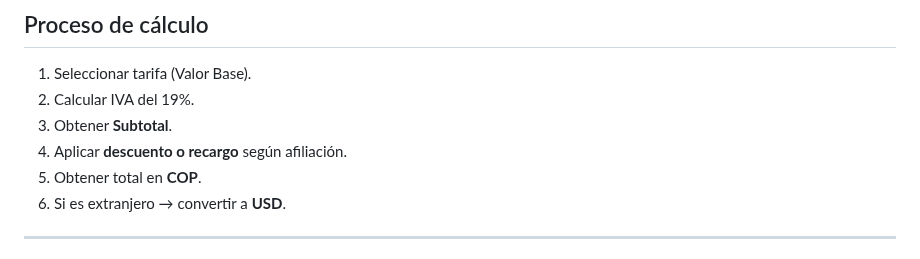
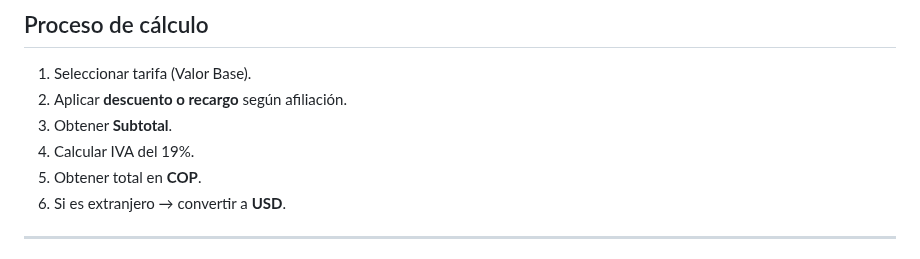
Before and after one commit to OmarAndres9/Prueba-tecnica, a Markdown page: README.md, the part around the change. Drawn GitHub-style.

Commit message:
Update calculation process steps in README

```diff
--- a/README.md
+++ b/README.md
@@ -60,9 +60,9 @@ Automatizar el proceso de cálculo aplicando correctamente:
 ##  Proceso de cálculo
 
 1. Seleccionar tarifa (Valor Base).
-2. Calcular IVA del 19%.
+2. Aplicar **descuento o recargo** según afiliación.
 3. Obtener **Subtotal**.
-4. Aplicar **descuento o recargo** según afiliación.
+4. Calcular IVA del 19%.
 5. Obtener total en **COP**.
 6. Si es extranjero → convertir a **USD**.
 
```
